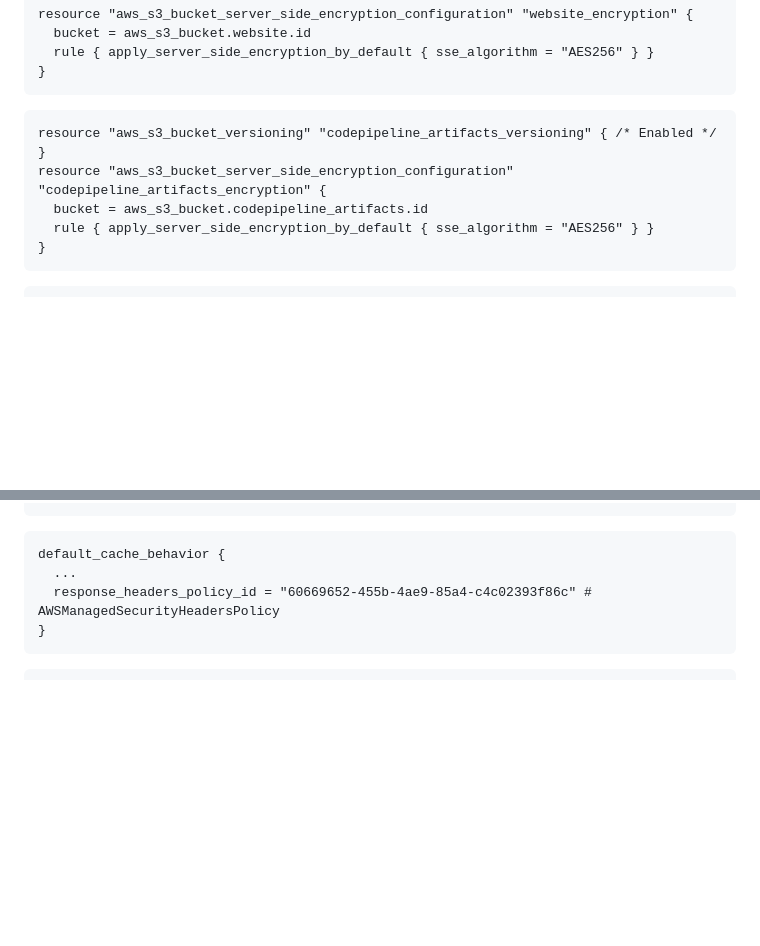
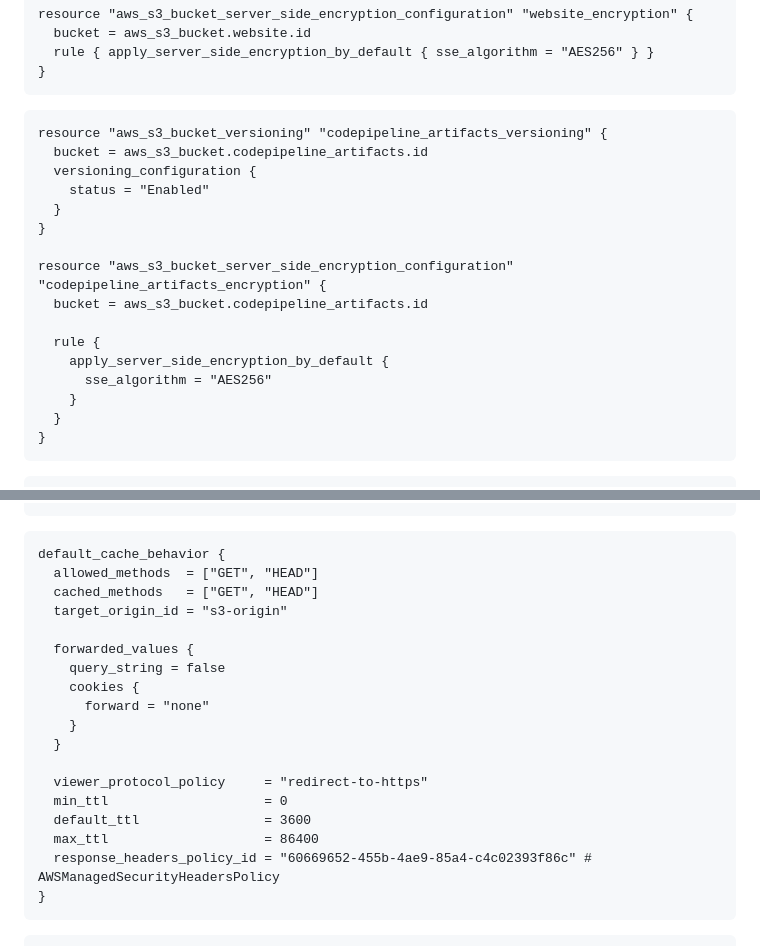
Before and after one commit to lerthy/Project3_LS, a Markdown page: asd.md, 2 parts joined by grey strips. Rendered like a GitHub page; blank space fills up the shorter version.

````diff
--- a/asd.md
+++ b/asd.md
@@ -90,10 +90,21 @@ resource "aws_s3_bucket_server_side_encryption_configuration" "website_encryptio
 }
 ```
 ```79:95:infra/modules/s3/main.tf
-resource "aws_s3_bucket_versioning" "codepipeline_artifacts_versioning" { /* Enabled */ }
+resource "aws_s3_bucket_versioning" "codepipeline_artifacts_versioning" {
+  bucket = aws_s3_bucket.codepipeline_artifacts.id
+  versioning_configuration {
+    status = "Enabled"
+  }
+}
+
 resource "aws_s3_bucket_server_side_encryption_configuration" "codepipeline_artifacts_encryption" {
   bucket = aws_s3_bucket.codepipeline_artifacts.id
-  rule { apply_server_side_encryption_by_default { sse_algorithm = "AES256" } }
+
+  rule {
+    apply_server_side_encryption_by_default {
+      sse_algorithm = "AES256"
+    }
+  }
 }
 ```
 ```44:47:infra/modules/cloudfront/main.tf
@@ -106,5 +117,19 @@ viewer_certificate {
 default_cache_behavior {
-  ...
+  allowed_methods  = ["GET", "HEAD"]
+  cached_methods   = ["GET", "HEAD"]
+  target_origin_id = "s3-origin"
+
+  forwarded_values {
+    query_string = false
+    cookies {
+      forward = "none"
+    }
+  }
+
+  viewer_protocol_policy     = "redirect-to-https"
+  min_ttl                    = 0
+  default_ttl                = 3600
+  max_ttl                    = 86400
   response_headers_policy_id = "60669652-455b-4ae9-85a4-c4c02393f86c" # AWSManagedSecurityHeadersPolicy
 }
 ```
````
Also changed, not shown: other parts of asd.md (+86 -14 lines).
